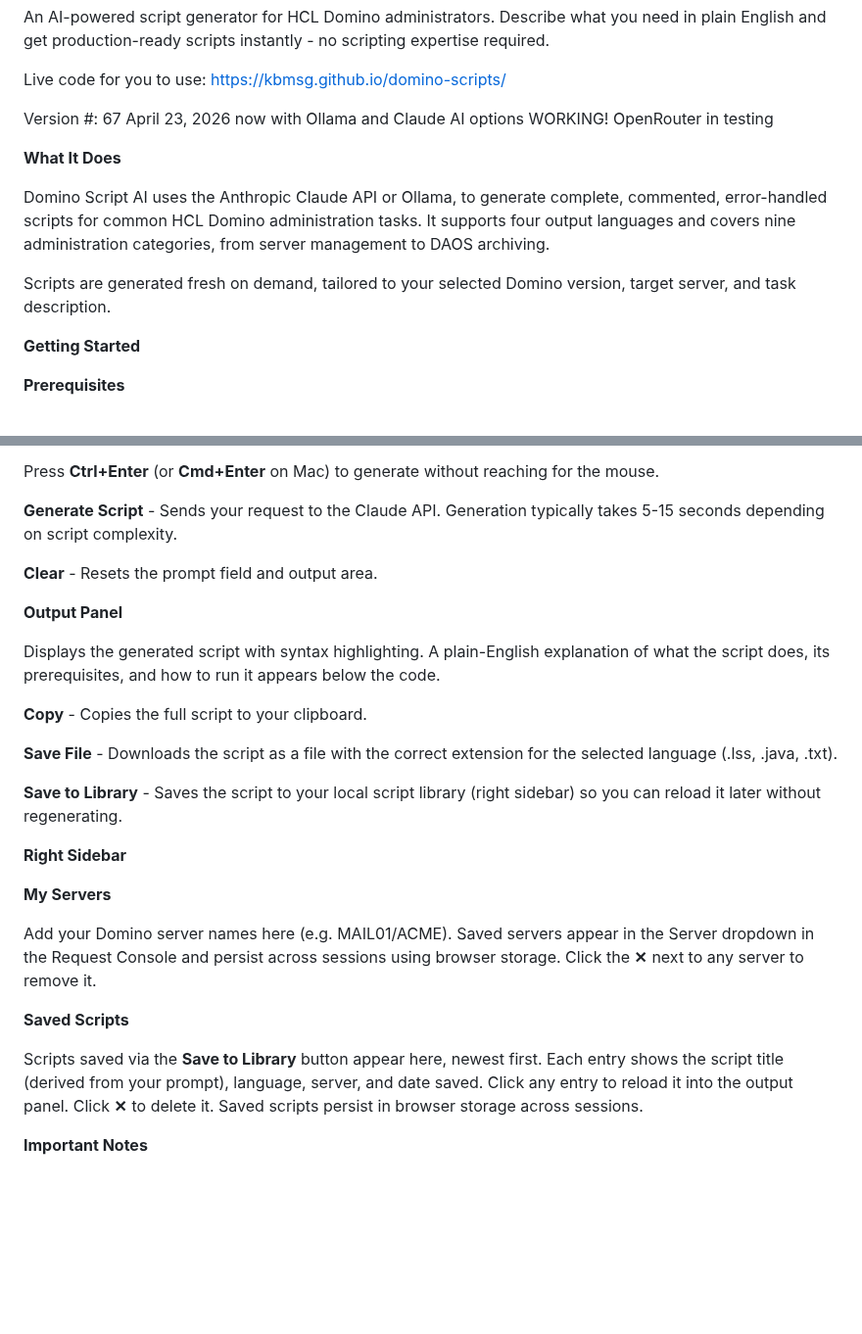
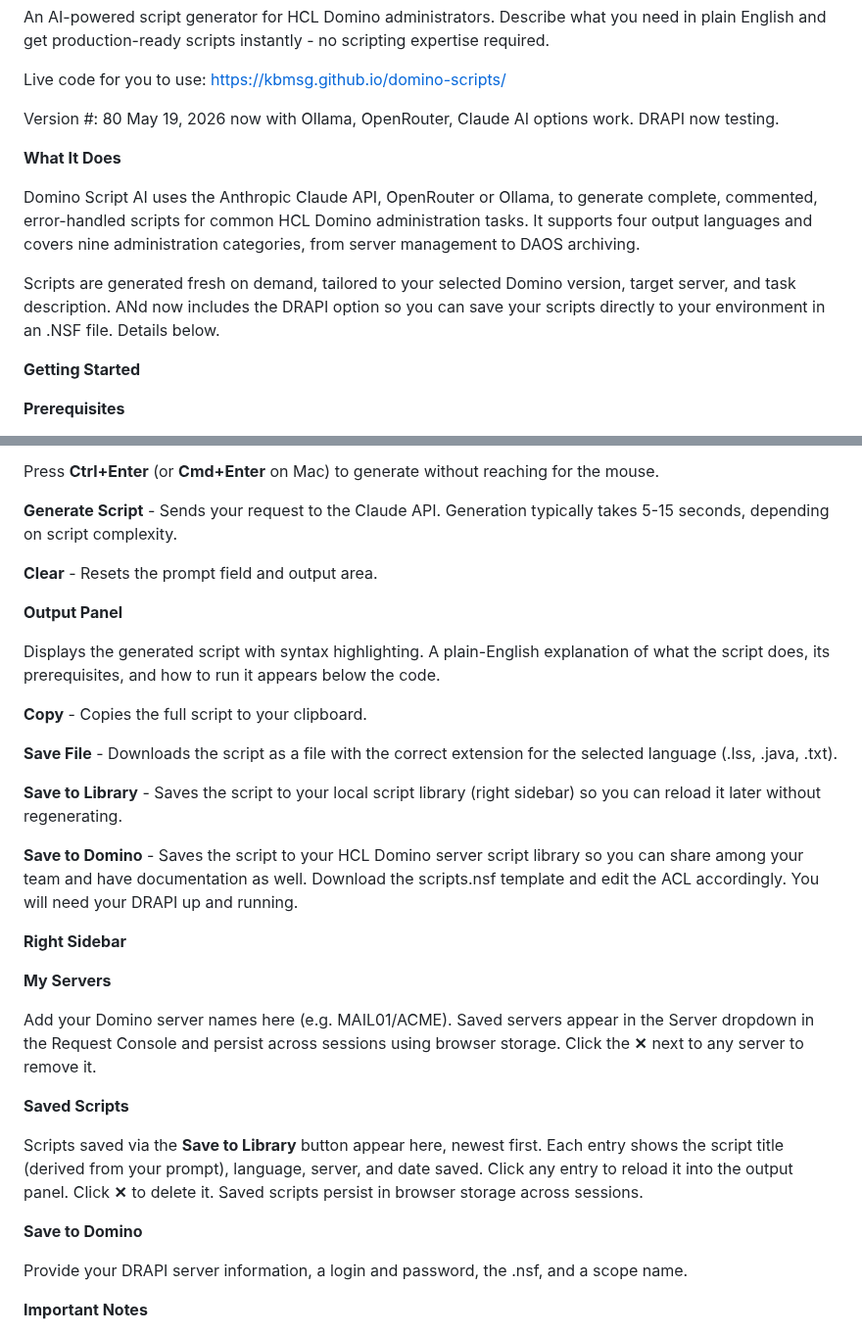
Before and after one commit to kbmsg/domino-scripts, a Markdown page: README.md, 2 parts joined by grey strips. Shown at 98% size. Drawn GitHub-style; blank space fills up the shorter version.

```diff
--- a/README.md
+++ b/README.md
@@ -5,13 +5,14 @@ Describe what you need in plain English and get production-ready scripts instant
 
 Live code for you to use: <https://kbmsg.github.io/domino-scripts/>
 
-Version #: 67 April 23, 2026 now with Ollama and Claude AI options WORKING! OpenRouter in testing
+Version #: 80 May 19, 2026 now with Ollama, OpenRouter, Claude AI options work. DRAPI now testing.
 
 **What It Does**
 
-Domino Script AI uses the Anthropic Claude API or Ollama, to generate complete, commented, error-handled scripts for common HCL Domino administration tasks. It supports four output languages and covers nine administration categories, from server management to DAOS archiving.
+Domino Script AI uses the Anthropic Claude API, OpenRouter or Ollama, to generate complete, commented, error-handled scripts for common HCL Domino administration tasks. It supports four output languages and covers nine administration categories, from server management to DAOS archiving.
 
 Scripts are generated fresh on demand, tailored to your selected Domino version, target server, and task description.
+ANd now includes the DRAPI option so you can save your scripts directly to your environment in an .NSF file. Details below.
 
 **Getting Started**
 
@@ -116,7 +117,7 @@ Good examples:
 
 Press **Ctrl+Enter** (or **Cmd+Enter** on Mac) to generate without reaching for the mouse.
 
-**Generate Script** - Sends your request to the Claude API. Generation typically takes 5-15 seconds depending on script complexity.
+**Generate Script** - Sends your request to the Claude API. Generation typically takes 5-15 seconds, depending on script complexity.
 
 **Clear** - Resets the prompt field and output area.
 
@@ -130,6 +131,9 @@ Displays the generated script with syntax highlighting. A plain-English explanat
 
 **Save to Library** - Saves the script to your local script library (right sidebar) so you can reload it later without regenerating.
 
+**Save to Domino** - Saves the script to your HCL Domino server script library so you can share among your team and have documentation as well.
+Download the scripts.nsf template and edit the ACL accordingly. You will need your DRAPI up and running.
+
 **Right Sidebar**
 
 **My Servers**
@@ -139,6 +143,10 @@ Add your Domino server names here (e.g. MAIL01/ACME). Saved servers appear in th
 **Saved Scripts**
 
 Scripts saved via the **Save to Library** button appear here, newest first. Each entry shows the script title (derived from your prompt), language, server, and date saved. Click any entry to reload it into the output panel. Click **✕** to delete it. Saved scripts persist in browser storage across sessions.
+
+**Save to Domino**
+
+Provide your DRAPI server information, a login and password, the .nsf, and a scope name.
 
 **Important Notes**
 
```
